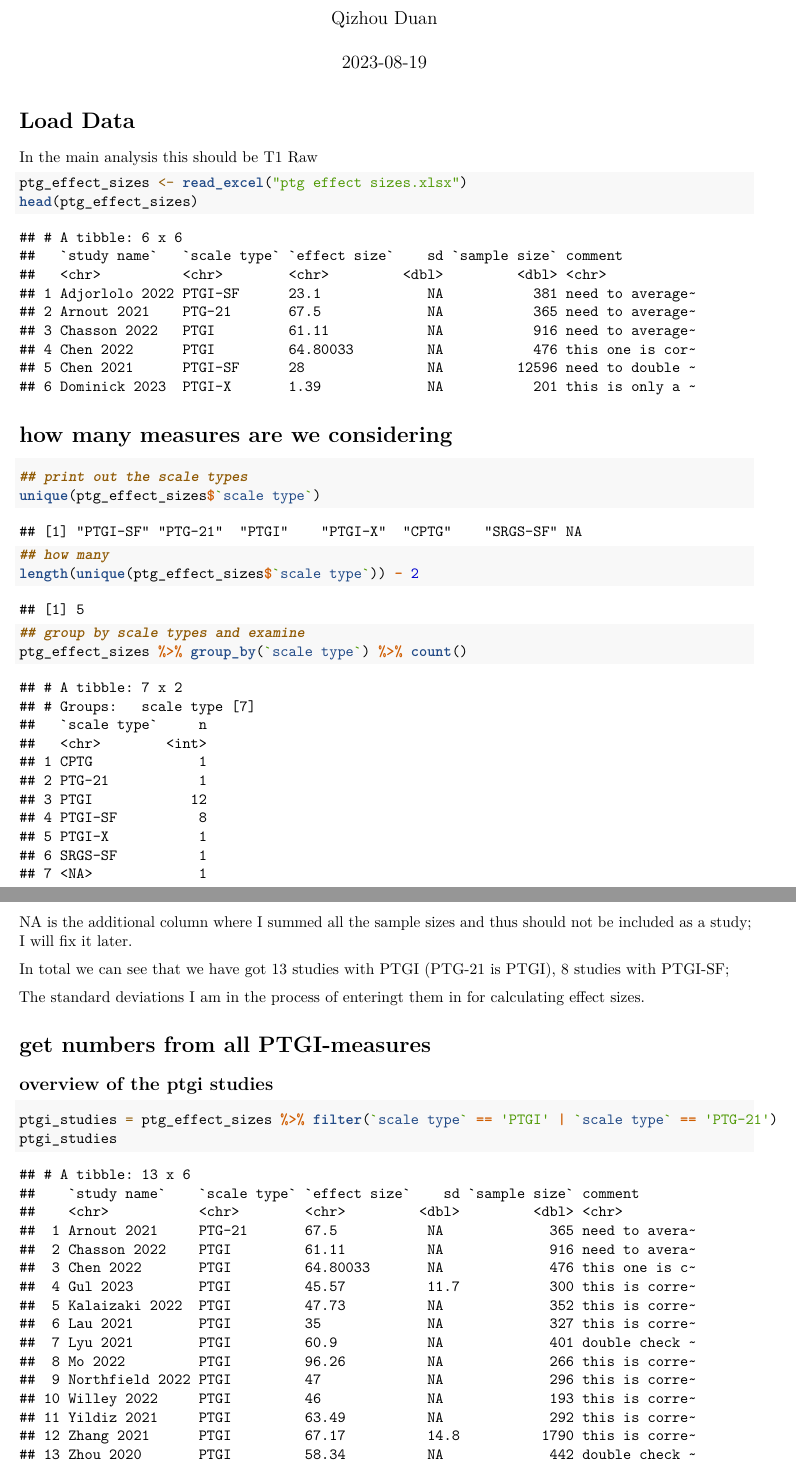
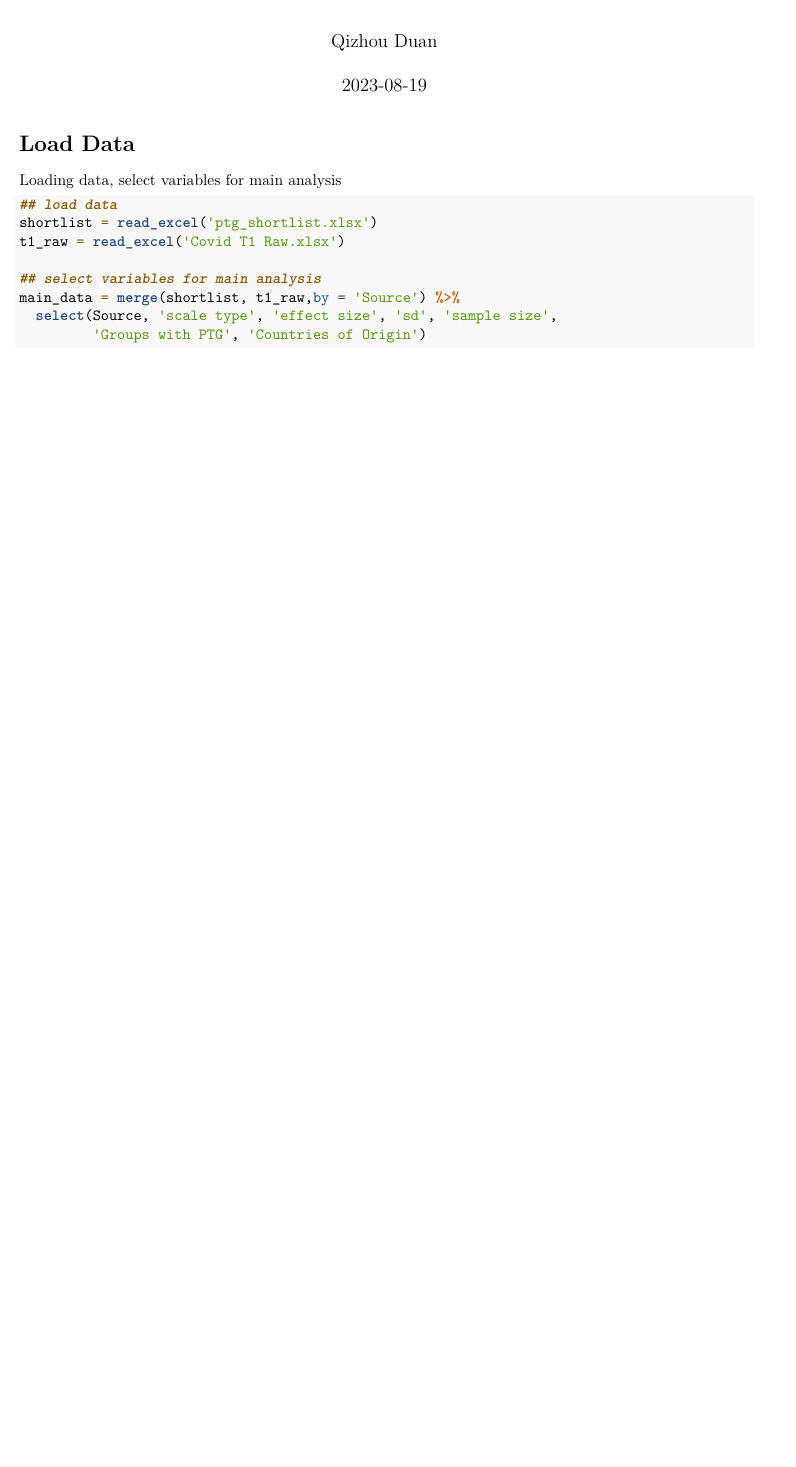
Before and after one commit to qizhouduan-nd/ptg-covid, an R Markdown document (ptg_descriptives.Rmd): two parts of pages 1 and 2 of 3 before the commit and part of the page after it, the two joined at a grey line, cut so that both start at the same text, the shorter picture padded with empty space. The pictures show the output file ptg_descriptives.pdf that the author committed with the source.

Commit message:
updated r markdown

````diff
--- a/ptg_descriptives.Rmd
+++ b/ptg_descriptives.Rmd
@@ -14,29 +14,14 @@ library(readxl)
 ```
 
 # Load Data
-Load T1 Raw for main-analysis
+Loading data, select variables for main analysis
 ```{r}
-ptg_effect_sizes <- read_excel("Covid T1 Raw.xlsx")
-head(ptg_effect_sizes)
+## load data
+shortlist = read_excel('ptg_shortlist.xlsx')
+t1_raw = read_excel('Covid T1 Raw.xlsx')
+
+## select variables for main analysis
+main_data = merge(shortlist, t1_raw,by = 'Source') %>%
+  select(Source, 'scale type', 'effect size', 'sd', 'sample size',
+         'Groups with PTG', 'Countries of Origin')
 ```
-
-# how many measures are we considering
-```{r}
-## print out the scale types
-unique(ptg_effect_sizes$`scale type`)
-## how many
-length(unique(ptg_effect_sizes$`scale type`)) - 2
-## group by scale types and examine
-ptg_effect_sizes %>% group_by(`scale type`) %>% count()
-```
-NA is the additional column where I summed all the sample sizes and thus should not be included as a study; I will fix it later.
-
-In total we can see that we have got 13 studies with PTGI (PTG-21 is PTGI), 8 studies with PTGI-SF;
-
-The standard deviations I am in the process of enteringt them in for calculating effect sizes.
-
-# get numbers from all PTGI-measures
-## overview of the ptgi studies
-```{r}
-ptgi_studies = ptg_effect_sizes %>% filter(`scale type` == 'PTGI' | `scale type` == 'PTG-21')
-ptgi_studies
````
Also changed, not shown: ptg_main_analysis.r (+10 -1 lines), ptg_descriptives.pdf, ptg_shortlist.xlsx, ptg_descriptives.Rmd (20 more changed lines), 2 other files.
